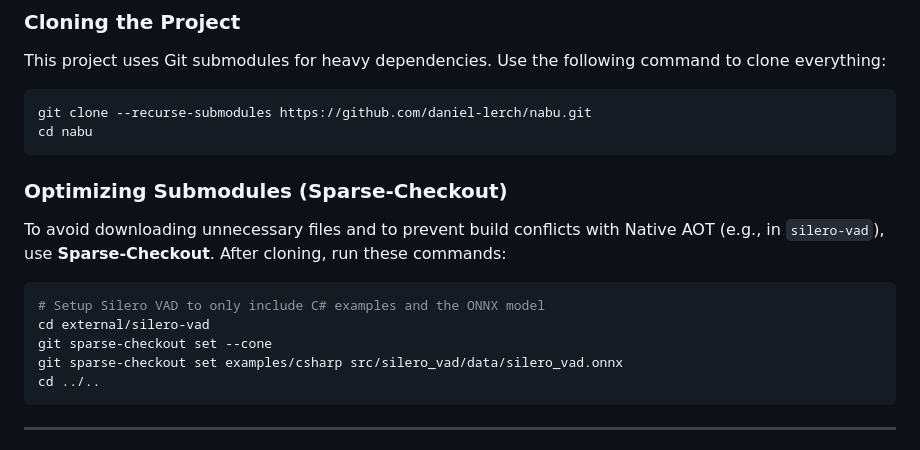
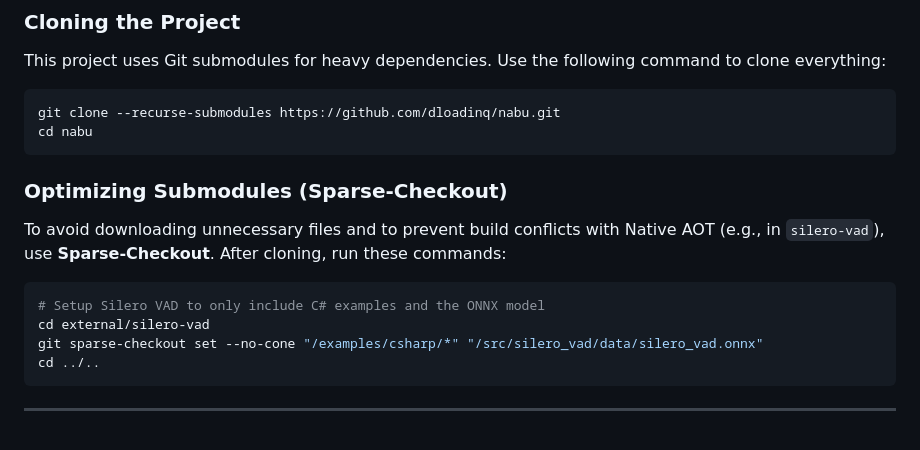
Before and after one commit to dloadinq/nabu, a Markdown page: README.md, the part around the change. Rendered like a GitHub page.

Commit message:
Fix repository URL and update sparse-checkout commands
Updated the repository URL and modified sparse-checkout commands.

````diff
--- a/README.md
+++ b/README.md
@@ -8,7 +8,7 @@ Razor Class Library for Whisper speech-to-text in Blazor apps. Supports browser
 This project uses Git submodules for heavy dependencies. Use the following command to clone everything:
 
 ```bash
-git clone --recurse-submodules https://github.com/daniel-lerch/nabu.git
+git clone --recurse-submodules https://github.com/dloadinq/nabu.git
 cd nabu
 ```
 
@@ -18,8 +18,7 @@ To avoid downloading unnecessary files and to prevent build conflicts with Nativ
 ```bash
 # Setup Silero VAD to only include C# examples and the ONNX model
 cd external/silero-vad
-git sparse-checkout set --cone
-git sparse-checkout set examples/csharp src/silero_vad/data/silero_vad.onnx
+git sparse-checkout set --no-cone "/examples/csharp/*" "/src/silero_vad/data/silero_vad.onnx"
 cd ../..
 ```
 
````
